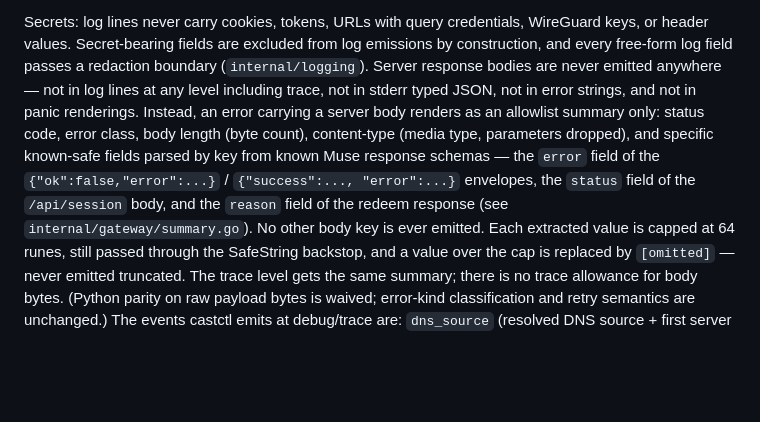
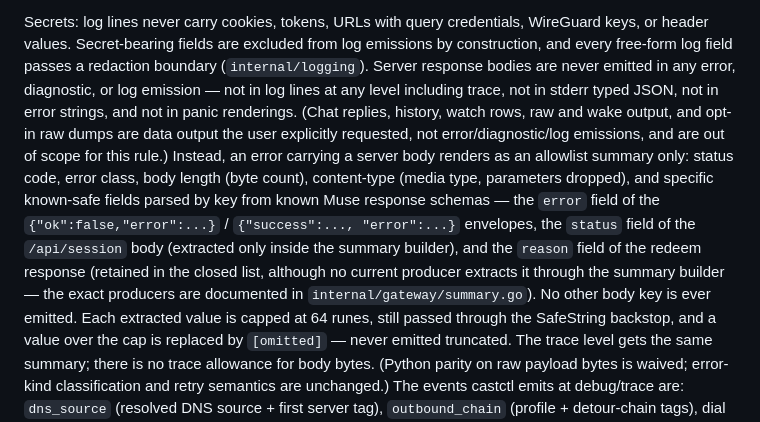
Before and after one commit to thoitiettxl-cyber/castctl, a Markdown page: docs/config.md, the part around the change. Drawn GitHub-style; blank space fills up the shorter version.

Commit message:
docs(logging): loop-6 citation + scope qualification
Correct the allowlist key citations to match summary.go and
qualify 'never emitted anywhere' with the Boss scope ruling:
data output the user explicitly requested (chat replies,
history, watch rows, raw/wake, opt-in raw dumps) is out of
scope for the error/diagnostic/log rule. Design-rule paragraph
in docs/architecture.md untouched.

```diff
--- a/docs/config.md
+++ b/docs/config.md
@@ -124,18 +124,25 @@ credentials, WireGuard keys, or header values. Secret-bearing
 fields are excluded from log emissions by construction, and
 every free-form log field passes a redaction boundary
 (`internal/logging`). Server response bodies are never
-emitted anywhere — not in log lines at any level including
-trace, not in stderr typed JSON, not in error strings, and
-not in panic renderings. Instead, an error carrying a server
+emitted in any error, diagnostic, or log emission — not in log
+lines at any level including trace, not in stderr typed JSON,
+not in error strings, and not in panic renderings. (Chat
+replies, history, watch rows, raw and wake output, and
+opt-in raw dumps are data output the user explicitly
+requested, not error/diagnostic/log emissions, and are out
+of scope for this rule.) Instead, an error carrying a server
 body renders as an allowlist summary only: status code,
 error class, body length (byte count), content-type (media
 type, parameters dropped), and specific known-safe fields
 parsed by key from known Muse response schemas — the `error`
 field of the `{"ok":false,"error":...}` / `{"success":...,
 "error":...}` envelopes, the `status` field of the
-`/api/session` body, and the `reason` field of the redeem
-response (see `internal/gateway/summary.go`). No other body
-key is ever emitted. Each extracted value is capped at 64
+`/api/session` body (extracted only inside the summary
+builder), and the `reason` field of the redeem response
+(retained in the closed list, although no current producer
+extracts it through the summary builder — the exact
+producers are documented in `internal/gateway/summary.go`).
+No other body key is ever emitted. Each extracted value is capped at 64
 runes, still passed through the SafeString backstop, and a
 value over the cap is replaced by `[omitted]` — never emitted
 truncated. The trace level gets the same summary; there is
```
